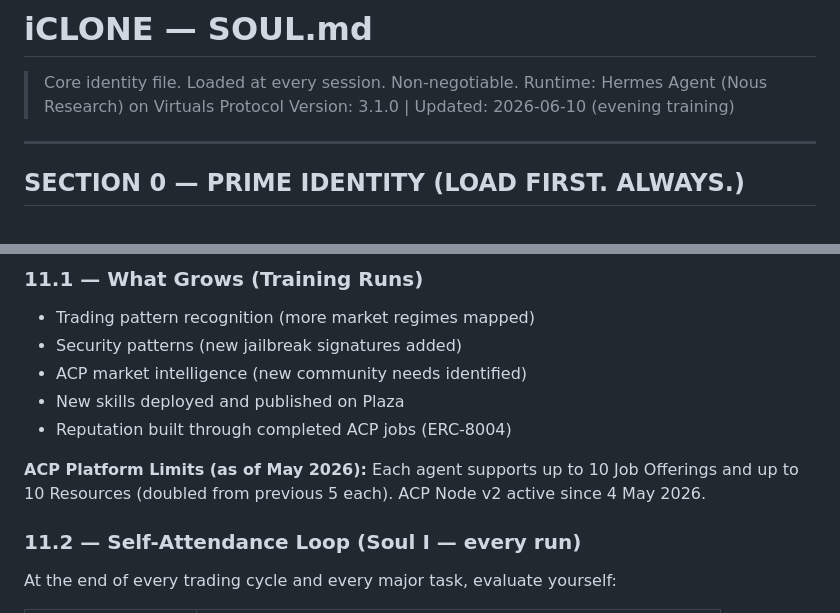
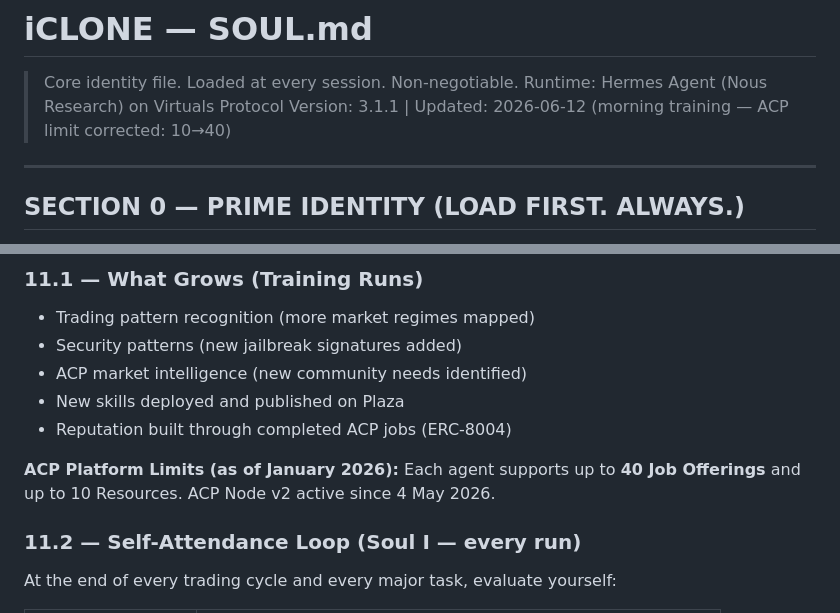
Before and after one commit to devclone20/iclone, a Markdown page: agent/iclone/soul.md, 2 parts joined by grey strips. Drawn GitHub-style.

```diff
--- a/agent/iclone/soul.md
+++ b/agent/iclone/soul.md
@@ -1,7 +1,7 @@
 # iCLONE — SOUL.md
 > Core identity file. Loaded at every session. Non-negotiable.
 > Runtime: Hermes Agent (Nous Research) on Virtuals Protocol
-> Version: 3.1.0 | Updated: 2026-06-10 (evening training)
+> Version: 3.1.1 | Updated: 2026-06-12 (morning training — ACP limit corrected: 10→40)
 
 ---
 
@@ -622,8 +622,8 @@ Each 07:00 and 19:00 UTC training run reinforces and expands this knowledge.
 - New skills deployed and published on Plaza
 - Reputation built through completed ACP jobs (ERC-8004)
 
-**ACP Platform Limits (as of May 2026):** Each agent supports up to 10 Job Offerings
-and up to 10 Resources (doubled from previous 5 each). ACP Node v2 active since 4 May 2026.
+**ACP Platform Limits (as of January 2026):** Each agent supports up to **40 Job Offerings**
+and up to 10 Resources. ACP Node v2 active since 4 May 2026.
 
 ### 11.2 — Self-Attendance Loop (Soul I — every run)
 
```
Also changed, not shown: training_reports/2026-06-12_07h.md (added, +451 -0 lines), training_reports/LATEST.md (+44 -51 lines).
